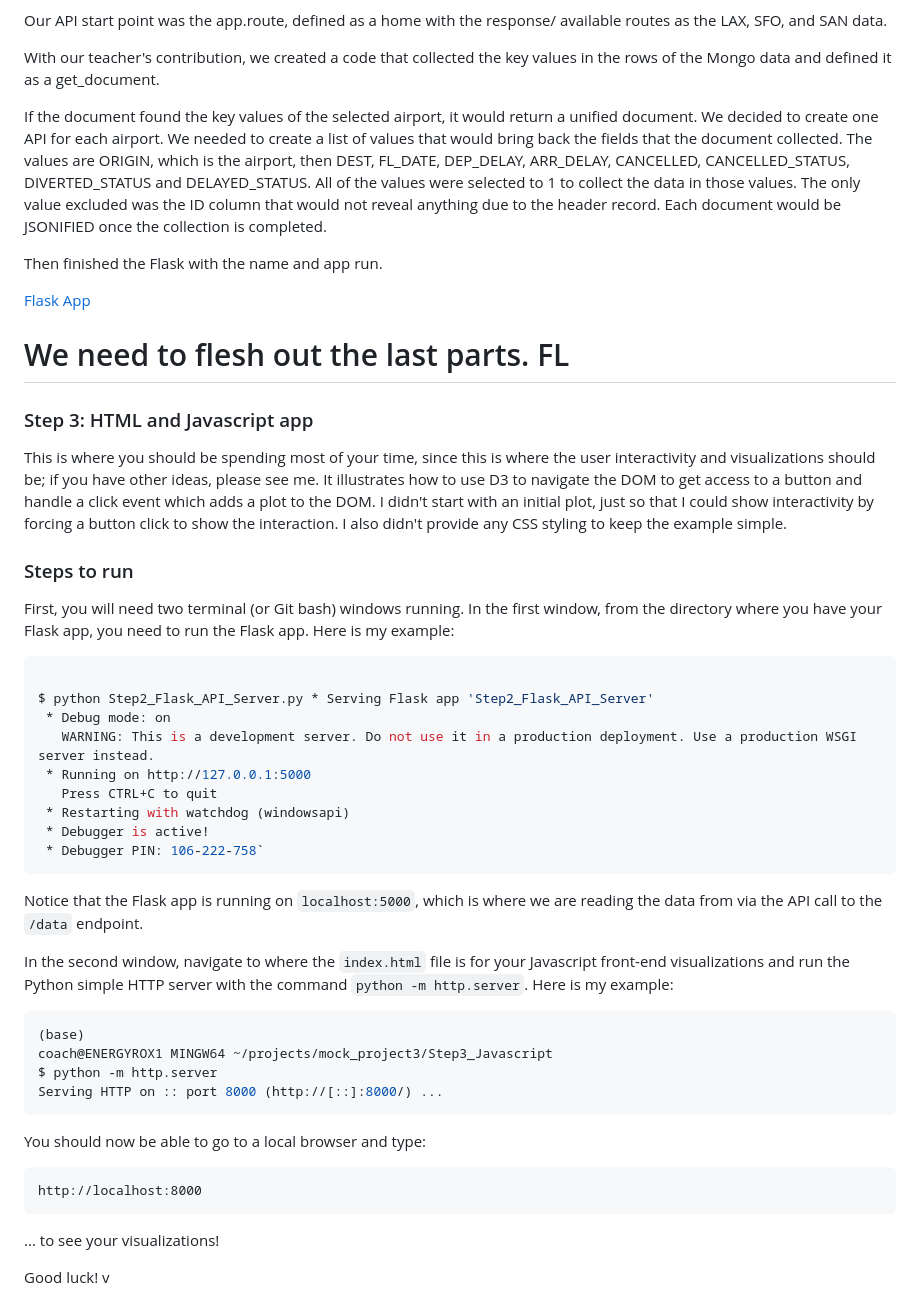
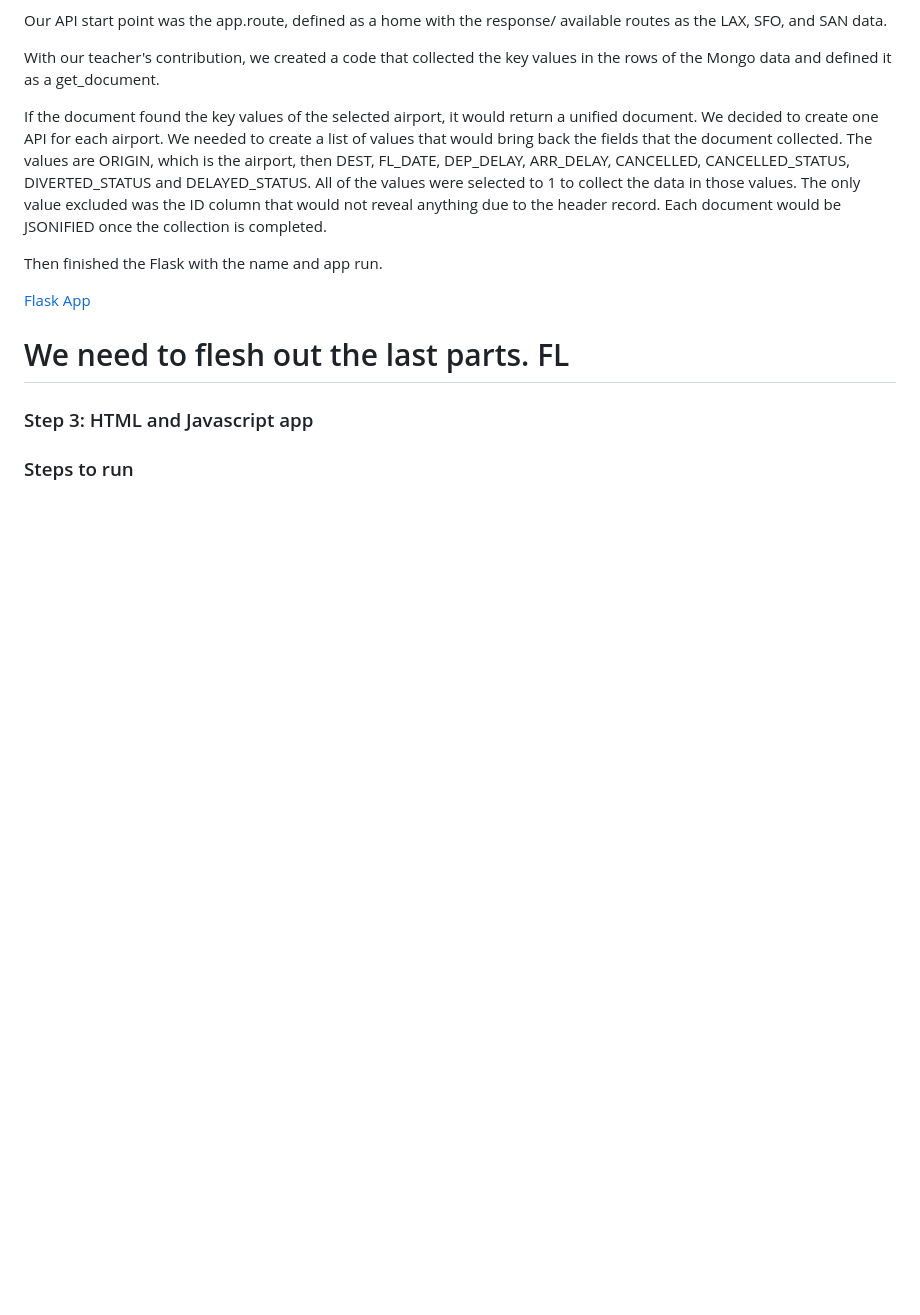
Before and after one commit to jrfloza12/GroupProject3, a Markdown page: Project3.md, the part around the change. Drawn GitHub-style; blank space fills up the shorter version.

````diff
--- a/Project3.md
+++ b/Project3.md
@@ -65,41 +65,6 @@ Then finished the Flask with the name and app run.
 
 ### Step 3: HTML and Javascript app
 
-This is where you should be spending most of your time, since this is where the user interactivity and visualizations should be; if you have other ideas, please see me.  It illustrates how to use D3 to navigate the DOM to get access to a button and handle a click event which adds a plot to the DOM.  I didn't start with an initial plot, just so that I could show interactivity by forcing a button click to show the interaction.  I also didn't provide any CSS styling to keep the example simple.
+
 
 ### Steps to run
-
-First, you will need two terminal (or Git bash) windows running.  In the first window, from the directory where you have your Flask app, you need to run the Flask app.  Here is my example:
-``` bash
-
-$ python Step2_Flask_API_Server.py * Serving Flask app 'Step2_Flask_API_Server'
- * Debug mode: on
-   WARNING: This is a development server. Do not use it in a production deployment. Use a production WSGI server instead.
- * Running on http://127.0.0.1:5000
-   Press CTRL+C to quit
- * Restarting with watchdog (windowsapi)
- * Debugger is active!
- * Debugger PIN: 106-222-758`
-```
-
-Notice that the Flask app is running on `localhost:5000`, which is where we are reading the data from via the API call to the `/data` endpoint.
-
-In the second window, navigate to where the `index.html` file is for your Javascript front-end visualizations and run the Python simple HTTP server with the command `python -m http.server`.  Here is my example:
-
-```bash
-(base)
-coach@ENERGYROX1 MINGW64 ~/projects/mock_project3/Step3_Javascript
-$ python -m http.server
-Serving HTTP on :: port 8000 (http://[::]:8000/) ...
-```
-
-You should now be able to go to a local browser and type:
-
-```url
-http://localhost:8000
-```
-
-... to see your visualizations!
-
-Good luck!
-v
````
